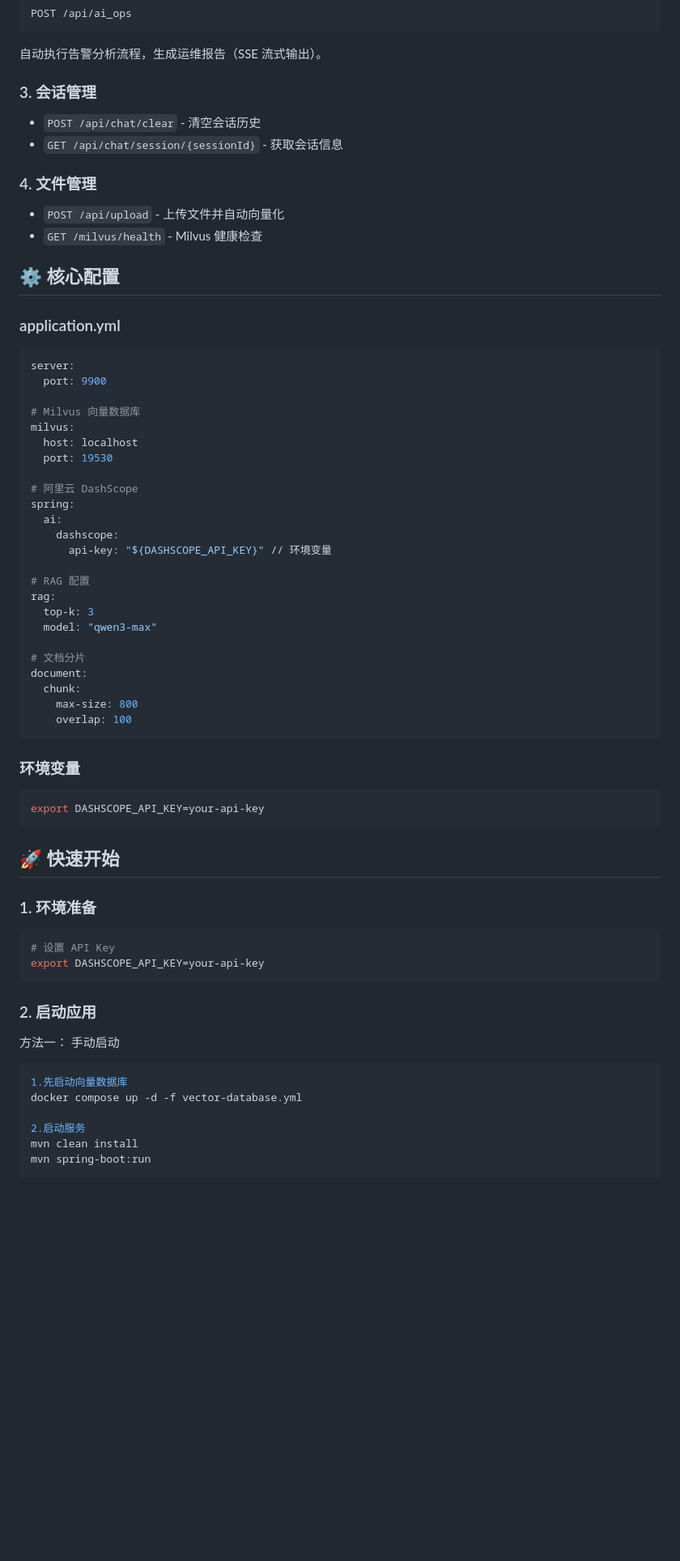
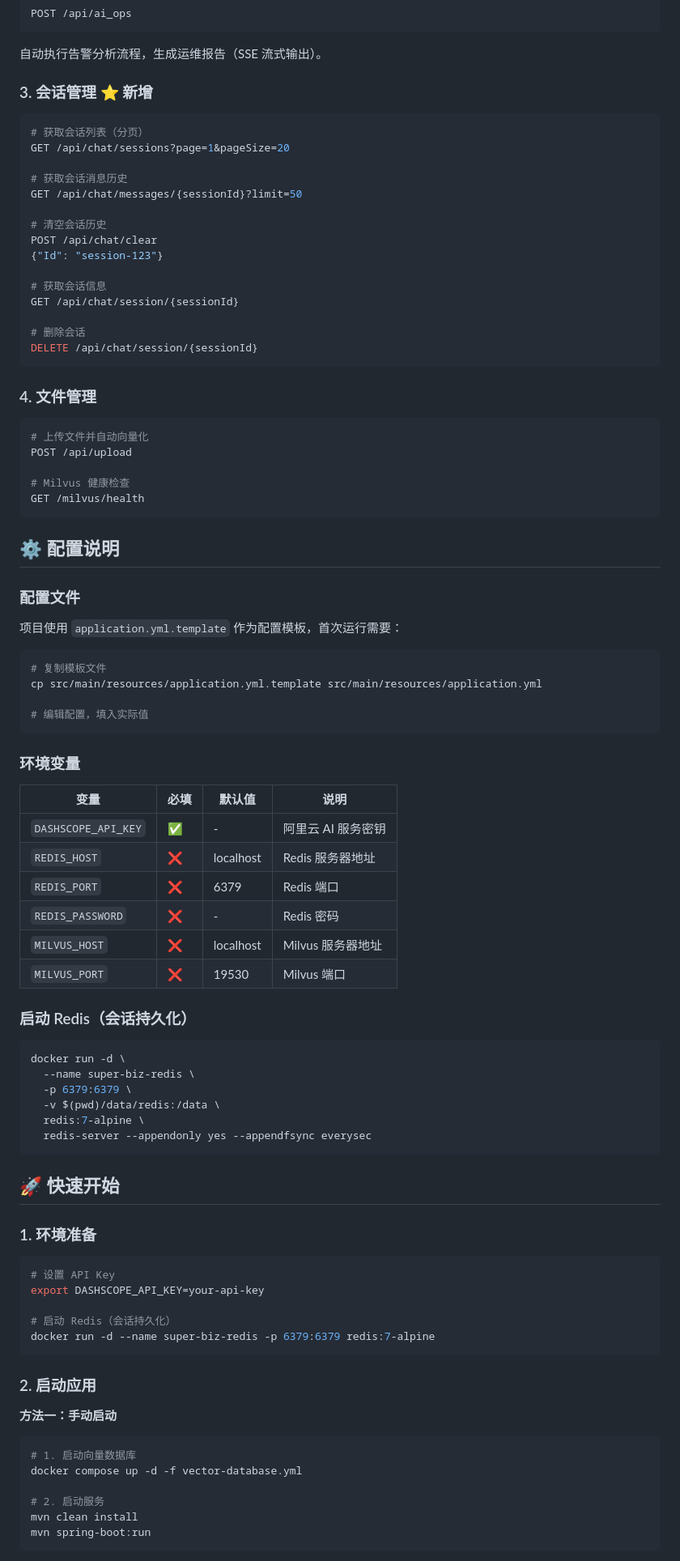
Before and after one commit to freshspf/AIOps, a Markdown page: README.md, the part around one of its changes. Shown at 81% size. GitHub-like rendering; blank space fills up the shorter version.

Commit message:
docs: 更新 README.md
- 新增对话历史持久化模块介绍
- 更新技术栈（新增 Redis）
- 更新核心模块结构（标注新增内容）
- 新增会话管理 API 说明
- 新增配置文件模板说明
- 新增文档链接和开发指南

Co-Authored-By: Claude Opus 4.6 <noreply@anthropic.com>

````diff
--- a/README.md
+++ b/README.md
@@ -91,54 +114,70 @@ POST /api/ai_ops
 ```
 自动执行告警分析流程，生成运维报告（SSE 流式输出）。
 
-### 3. 会话管理
+### 3. 会话管理 ⭐ 新增
 
-- `POST /api/chat/clear` - 清空会话历史
-- `GET /api/chat/session/{sessionId}` - 获取会话信息
+```bash
+# 获取会话列表（分页）
+GET /api/chat/sessions?page=1&pageSize=20
+
+# 获取会话消息历史
+GET /api/chat/messages/{sessionId}?limit=50
+
+# 清空会话历史
+POST /api/chat/clear
+{"Id": "session-123"}
+
+# 获取会话信息
+GET /api/chat/session/{sessionId}
+
+# 删除会话
+DELETE /api/chat/session/{sessionId}
+```
 
 ### 4. 文件管理
 
-- `POST /api/upload` - 上传文件并自动向量化
-- `GET /milvus/health` - Milvus 健康检查
+```bash
+# 上传文件并自动向量化
+POST /api/upload
 
+# Milvus 健康检查
+GET /milvus/health
+```
 
-## ⚙️ 核心配置
+## ⚙️ 配置说明
 
-### application.yml
+### 配置文件
 
-```yaml
-server:
-  port: 9900
+项目使用 `application.yml.template` 作为配置模板，首次运行需要：
 
-# Milvus 向量数据库
-milvus:
-  host: localhost
-  port: 19530
+```bash
+# 复制模板文件
+cp src/main/resources/application.yml.template src/main/resources/application.yml
 
-# 阿里云 DashScope
-spring:
-  ai:
-    dashscope:
-      api-key: "${DASHSCOPE_API_KEY}" // 环境变量
-
-# RAG 配置
-rag:
-  top-k: 3
-  model: "qwen3-max"
-
-# 文档分片
-document:
-  chunk:
-    max-size: 800
-    overlap: 100
+# 编辑配置，填入实际值
 ```
 
 ### 环境变量
 
+| 变量 | 必填 | 默认值 | 说明 |
+|------|------|--------|------|
+| `DASHSCOPE_API_KEY` | ✅ | - | 阿里云 AI 服务密钥 |
+| `REDIS_HOST` | ❌ | localhost | Redis 服务器地址 |
+| `REDIS_PORT` | ❌ | 6379 | Redis 端口 |
+| `REDIS_PASSWORD` | ❌ | - | Redis 密码 |
+| `MILVUS_HOST` | ❌ | localhost | Milvus 服务器地址 |
+| `MILVUS_PORT` | ❌ | 19530 | Milvus 端口 |
+
+### 启动 Redis（会话持久化）
+
 ```bash
-export DASHSCOPE_API_KEY=your-api-key
+docker run -d \
+  --name super-biz-redis \
+  -p 6379:6379 \
+  -v $(pwd)/data/redis:/data \
+  redis:7-alpine \
+  redis-server --appendonly yes --appendfsync everysec
 ```
-
 
 ## 🚀 快速开始
 
@@ -147,16 +186,19 @@ export DASHSCOPE_API_KEY=your-api-key
 ```bash
 # 设置 API Key
 export DASHSCOPE_API_KEY=your-api-key
+
+# 启动 Redis（会话持久化）
+docker run -d --name super-biz-redis -p 6379:6379 redis:7-alpine
 ```
 
 ### 2. 启动应用
 
-方法一： 手动启动
+**方法一：手动启动**
 ```bash
-1.先启动向量数据库
+# 1. 启动向量数据库
 docker compose up -d -f vector-database.yml
 
-2.启动服务
+# 2. 启动服务
 mvn clean install
 mvn spring-boot:run
 ```
````
Also changed, not shown: other parts of README.md (+77 -22 lines).
